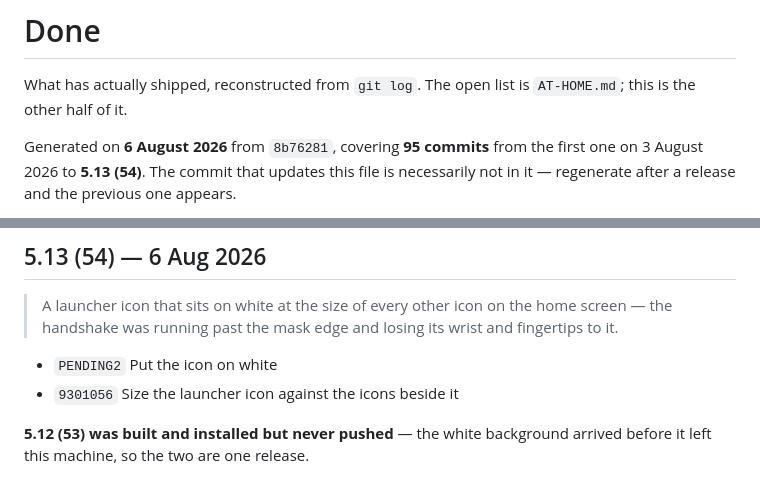
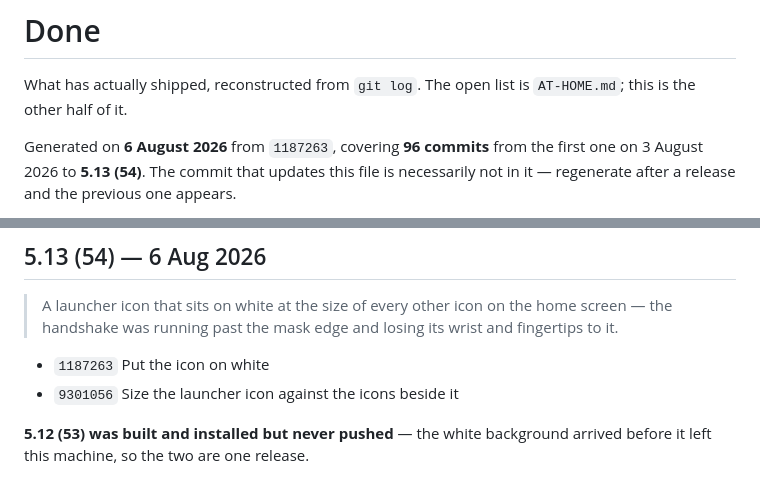
Before and after one commit to manuelfc1991/expense-tracker, a Markdown page: docs/DONE.md, 2 parts joined by grey strips. Rendered like a GitHub page.

Commit message:
Record 5.13 in the done list
Co-Authored-By: Claude Opus 5 <noreply@anthropic.com>

```diff
--- a/docs/DONE.md
+++ b/docs/DONE.md
@@ -3,7 +3,7 @@
 What has actually shipped, reconstructed from `git log`. The open list is `AT-HOME.md`;
 this is the other half of it.
 
-Generated on **6 August 2026** from `8b76281`, covering **95 commits** from the first one
+Generated on **6 August 2026** from `1187263`, covering **96 commits** from the first one
 on 3 August 2026 to **5.13 (54)**. The commit that updates this file is necessarily not in
 it — regenerate after a release and the previous one appears.
 
@@ -39,7 +39,7 @@ honest — there are no release tags in this repository to trust instead.
 > A launcher icon that sits on white at the size of every other icon on the home screen —
 > the handshake was running past the mask edge and losing its wrist and fingertips to it.
 
-- `PENDING2` Put the icon on white
+- `1187263` Put the icon on white
 - `9301056` Size the launcher icon against the icons beside it
 
 **5.12 (53) was built and installed but never pushed** — the white background arrived
```
